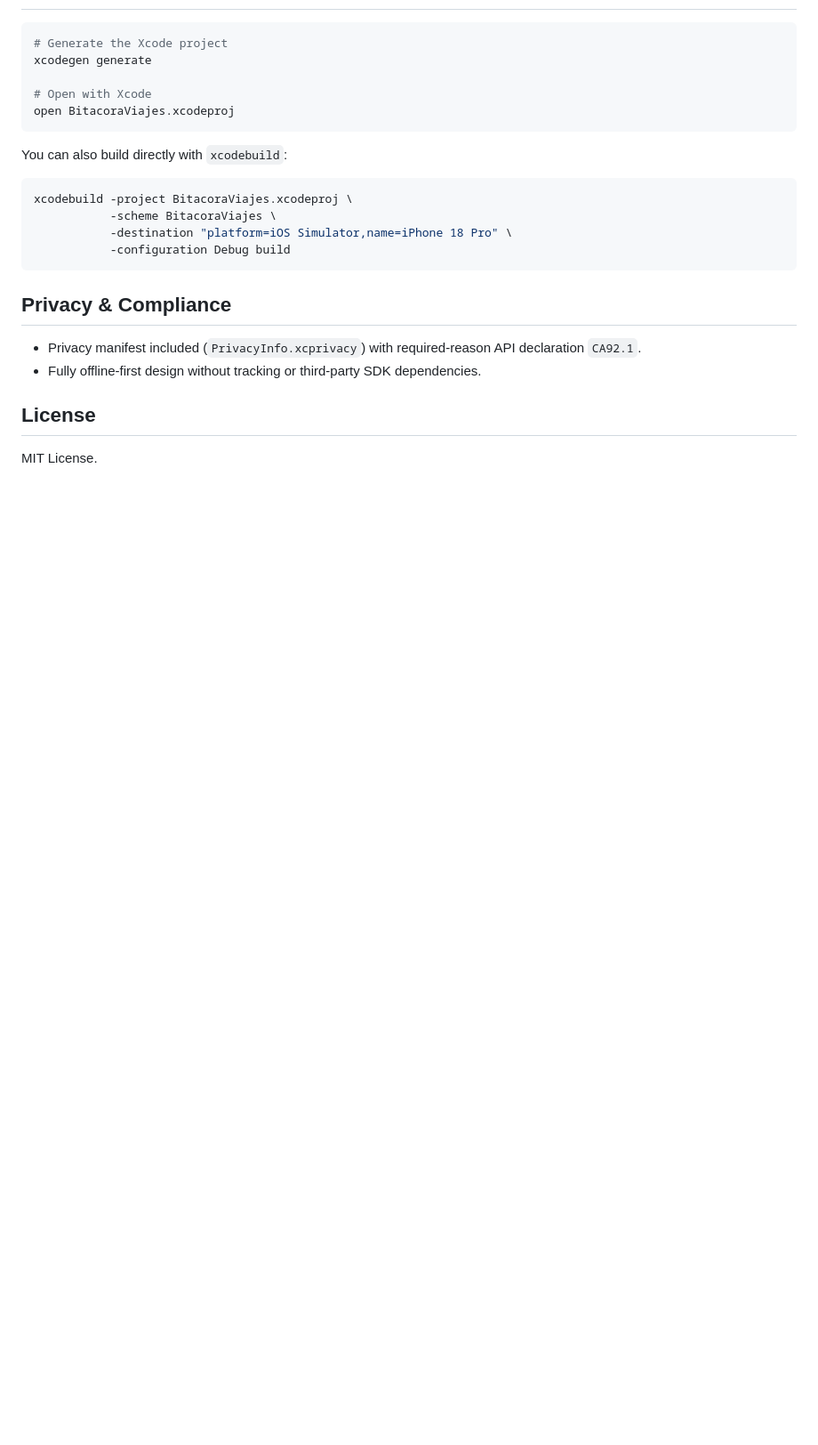
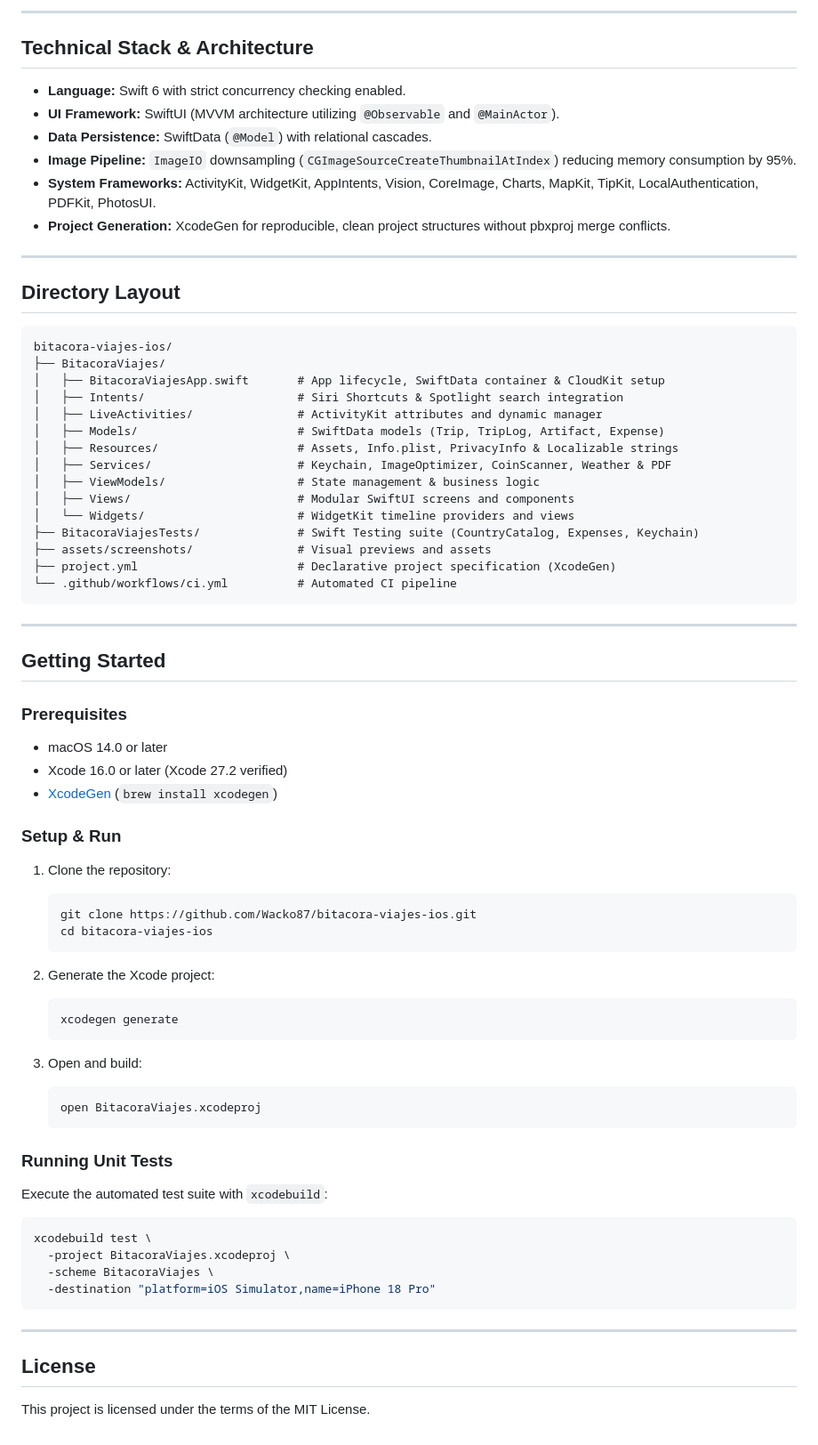
Before and after one commit to Wacko87/bitacora-viajes-ios, a Markdown page: README.md, the part around one of its changes. Shown at 89% size. Drawn GitHub-style; blank space fills up the shorter version.

````diff
--- a/README.md
+++ b/README.md
@@ -31,26 +53,77 @@ Native iOS application built with SwiftUI, SwiftData, and Swift 6 for couples do
+---
+
+## Technical Stack & Architecture
+
+- **Language:** Swift 6 with strict concurrency checking enabled.
+- **UI Framework:** SwiftUI (MVVM architecture utilizing `@Observable` and `@MainActor`).
+- **Data Persistence:** SwiftData (`@Model`) with relational cascades.
+- **Image Pipeline:** `ImageIO` downsampling (`CGImageSourceCreateThumbnailAtIndex`) reducing memory consumption by 95%.
+- **System Frameworks:** ActivityKit, WidgetKit, AppIntents, Vision, CoreImage, Charts, MapKit, TipKit, LocalAuthentication, PDFKit, PhotosUI.
+- **Project Generation:** XcodeGen for reproducible, clean project structures without pbxproj merge conflicts.
+
+---
+
+## Directory Layout
+
+```text
+bitacora-viajes-ios/
+├── BitacoraViajes/
+│   ├── BitacoraViajesApp.swift       # App lifecycle, SwiftData container & CloudKit setup
+│   ├── Intents/                      # Siri Shortcuts & Spotlight search integration
+│   ├── LiveActivities/               # ActivityKit attributes and dynamic manager
+│   ├── Models/                       # SwiftData models (Trip, TripLog, Artifact, Expense)
+│   ├── Resources/                    # Assets, Info.plist, PrivacyInfo & Localizable strings
+│   ├── Services/                     # Keychain, ImageOptimizer, CoinScanner, Weather & PDF
+│   ├── ViewModels/                   # State management & business logic
+│   ├── Views/                        # Modular SwiftUI screens and components
+│   └── Widgets/                      # WidgetKit timeline providers and views
+├── BitacoraViajesTests/              # Swift Testing suite (CountryCatalog, Expenses, Keychain)
+├── assets/screenshots/               # Visual previews and assets
+├── project.yml                       # Declarative project specification (XcodeGen)
+└── .github/workflows/ci.yml          # Automated CI pipeline
+```
+
+---
+
+## Getting Started
+
+### Prerequisites
+
+- macOS 14.0 or later
+- Xcode 16.0 or later (Xcode 27.2 verified)
+- [XcodeGen](https://github.com/yonaskolb/XcodeGen) (`brew install xcodegen`)
+
+### Setup & Run
+
+1. Clone the repository:
+   ```bash
+   git clone https://github.com/Wacko87/bitacora-viajes-ios.git
+   cd bitacora-viajes-ios
+   ```
+
+2. Generate the Xcode project:
+   ```bash
+   xcodegen generate
+   ```
+
+3. Open and build:
+   ```bash
+   open BitacoraViajes.xcodeproj
+   ```
+
+### Running Unit Tests
+
+Execute the automated test suite with `xcodebuild`:
 
 ```bash
-# Generate the Xcode project
-xcodegen generate
-
-# Open with Xcode
-open BitacoraViajes.xcodeproj
+xcodebuild test \
+  -project BitacoraViajes.xcodeproj \
+  -scheme BitacoraViajes \
+  -destination "platform=iOS Simulator,name=iPhone 18 Pro"
 ```
 
-You can also build directly with `xcodebuild`:
-
-```bash
-xcodebuild -project BitacoraViajes.xcodeproj \
-           -scheme BitacoraViajes \
-           -destination "platform=iOS Simulator,name=iPhone 18 Pro" \
-           -configuration Debug build
-```
-
-## Privacy & Compliance
-
-- Privacy manifest included (`PrivacyInfo.xcprivacy`) with required-reason API declaration `CA92.1`.
-- Fully offline-first design without tracking or third-party SDK dependencies.
+---
 
 ## License
 
-MIT License.
+This project is licensed under the terms of the MIT License.
````
Also changed, not shown: other parts of README.md (+46 -24 lines), assets/screenshots/cabinet_preview.png (added), assets/screenshots/home_preview.png (added), 1 other file.
